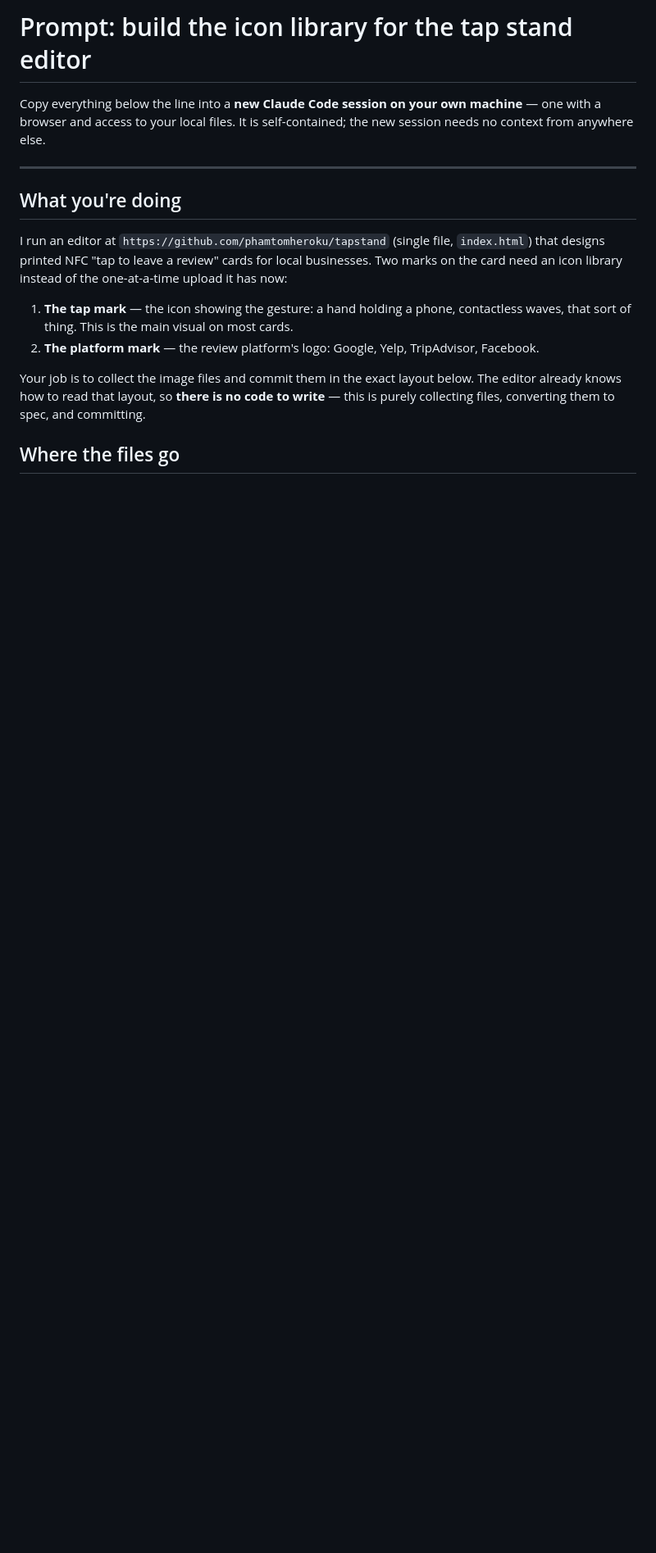
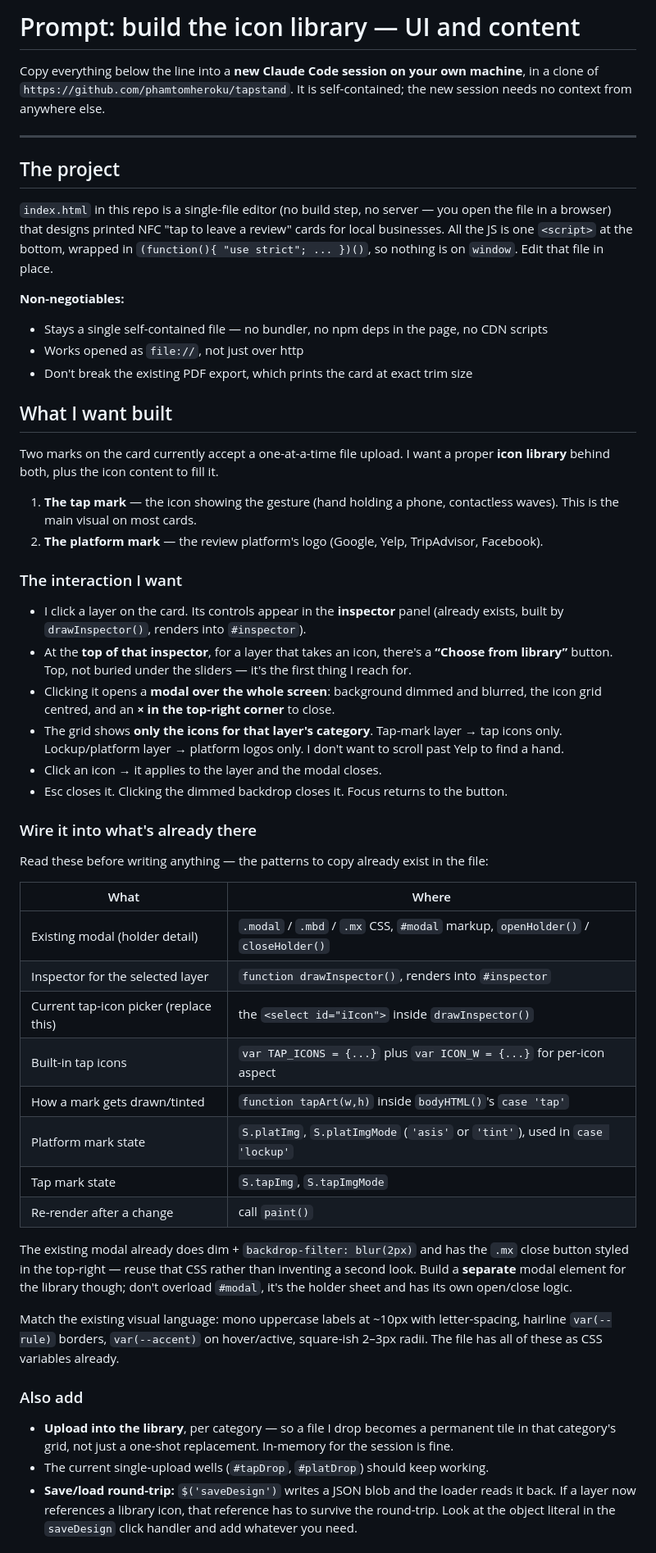
Before and after one commit to phamtomheroku/tapstand, a Markdown page: ICON-LIBRARY-PROMPT.md, the part around one of its changes. Shown at 82% size. Rendered like a GitHub page; blank space fills up the shorter version.

```diff
--- a/ICON-LIBRARY-PROMPT.md
+++ b/ICON-LIBRARY-PROMPT.md
@@ -1,23 +1,75 @@
-# Prompt: build the icon library for the tap stand editor
+# Prompt: build the icon library — UI and content
 
-Copy everything below the line into a **new Claude Code session on your own machine** — one
-with a browser and access to your local files. It is self-contained; the new session needs no
-context from anywhere else.
+Copy everything below the line into a **new Claude Code session on your own machine**, in a
+clone of `https://github.com/phamtomheroku/tapstand`. It is self-contained; the new session
+needs no context from anywhere else.
 
 ---
 
-## What you're doing
+## The project
 
-I run an editor at `https://github.com/phamtomheroku/tapstand` (single file, `index.html`) that
-designs printed NFC "tap to leave a review" cards for local businesses. Two marks on the card
-need an icon library instead of the one-at-a-time upload it has now:
+`index.html` in this repo is a single-file editor (no build step, no server — you open the file
+in a browser) that designs printed NFC "tap to leave a review" cards for local businesses. All
+the JS is one `<script>` at the bottom, wrapped in `(function(){ "use strict"; ... })()`, so
+nothing is on `window`. Edit that file in place.
 
-1. **The tap mark** — the icon showing the gesture: a hand holding a phone, contactless waves,
-   that sort of thing. This is the main visual on most cards.
-2. **The platform mark** — the review platform's logo: Google, Yelp, TripAdvisor, Facebook.
+**Non-negotiables:**
+- Stays a single self-contained file — no bundler, no npm deps in the page, no CDN scripts
+- Works opened as `file://`, not just over http
+- Don't break the existing PDF export, which prints the card at exact trim size
 
-Your job is to collect the image files and commit them in the exact layout below. The editor
-already knows how to read that layout, so **there is no code to write** — this is purely
-collecting files, converting them to spec, and committing.
+## What I want built
 
-## Where the files go
+Two marks on the card currently accept a one-at-a-time file upload. I want a proper **icon
+library** behind both, plus the icon content to fill it.
+
+1. **The tap mark** — the icon showing the gesture (hand holding a phone, contactless waves).
+   This is the main visual on most cards.
+2. **The platform mark** — the review platform's logo (Google, Yelp, TripAdvisor, Facebook).
+
+### The interaction I want
+
+- I click a layer on the card. Its controls appear in the **inspector** panel (already exists,
+  built by `drawInspector()`, renders into `#inspector`).
+- At the **top of that inspector**, for a layer that takes an icon, there's a **“Choose from
+  library”** button. Top, not buried under the sliders — it's the first thing I reach for.
+- Clicking it opens a **modal over the whole screen**: background dimmed and blurred, the icon
+  grid centred, and an **× in the top-right corner** to close.
+- The grid shows **only the icons for that layer's category**. Tap-mark layer → tap icons only.
+  Lockup/platform layer → platform logos only. I don't want to scroll past Yelp to find a hand.
+- Click an icon → it applies to the layer and the modal closes.
+- Esc closes it. Clicking the dimmed backdrop closes it. Focus returns to the button.
+
+### Wire it into what's already there
+
+Read these before writing anything — the patterns to copy already exist in the file:
+
+| What | Where |
+|---|---|
+| Existing modal (holder detail) | `.modal` / `.mbd` / `.mx` CSS, `#modal` markup, `openHolder()` / `closeHolder()` |
+| Inspector for the selected layer | `function drawInspector()`, renders into `#inspector` |
+| Current tap-icon picker (replace this) | the `<select id="iIcon">` inside `drawInspector()` |
+| Built-in tap icons | `var TAP_ICONS = {...}` plus `var ICON_W = {...}` for per-icon aspect |
+| How a mark gets drawn/tinted | `function tapArt(w,h)` inside `bodyHTML()`'s `case 'tap'` |
+| Platform mark state | `S.platImg`, `S.platImgMode` (`'asis'` or `'tint'`), used in `case 'lockup'` |
+| Tap mark state | `S.tapImg`, `S.tapImgMode` |
+| Re-render after a change | call `paint()` |
+
+The existing modal already does dim + `backdrop-filter: blur(2px)` and has the `.mx` close
+button styled in the top-right — reuse that CSS rather than inventing a second look. Build a
+**separate** modal element for the library though; don't overload `#modal`, it's the holder
+sheet and has its own open/close logic.
+
+Match the existing visual language: mono uppercase labels at ~10px with letter-spacing, hairline
+`var(--rule)` borders, `var(--accent)` on hover/active, square-ish 2–3px radii. The file has all
+of these as CSS variables already.
+
+### Also add
+
+- **Upload into the library**, per category — so a file I drop becomes a permanent tile in that
+  category's grid, not just a one-shot replacement. In-memory for the session is fine.
+- The current single-upload wells (`#tapDrop`, `#platDrop`) should keep working.
+- **Save/load round-trip:** `$('saveDesign')` writes a JSON blob and the loader reads it back.
+  If a layer now references a library icon, that reference has to survive the round-trip. Look
+  at the object literal in the `saveDesign` click handler and add whatever you need.
+
```
Also changed, not shown: other parts of ICON-LIBRARY-PROMPT.md (+78 -79 lines).
